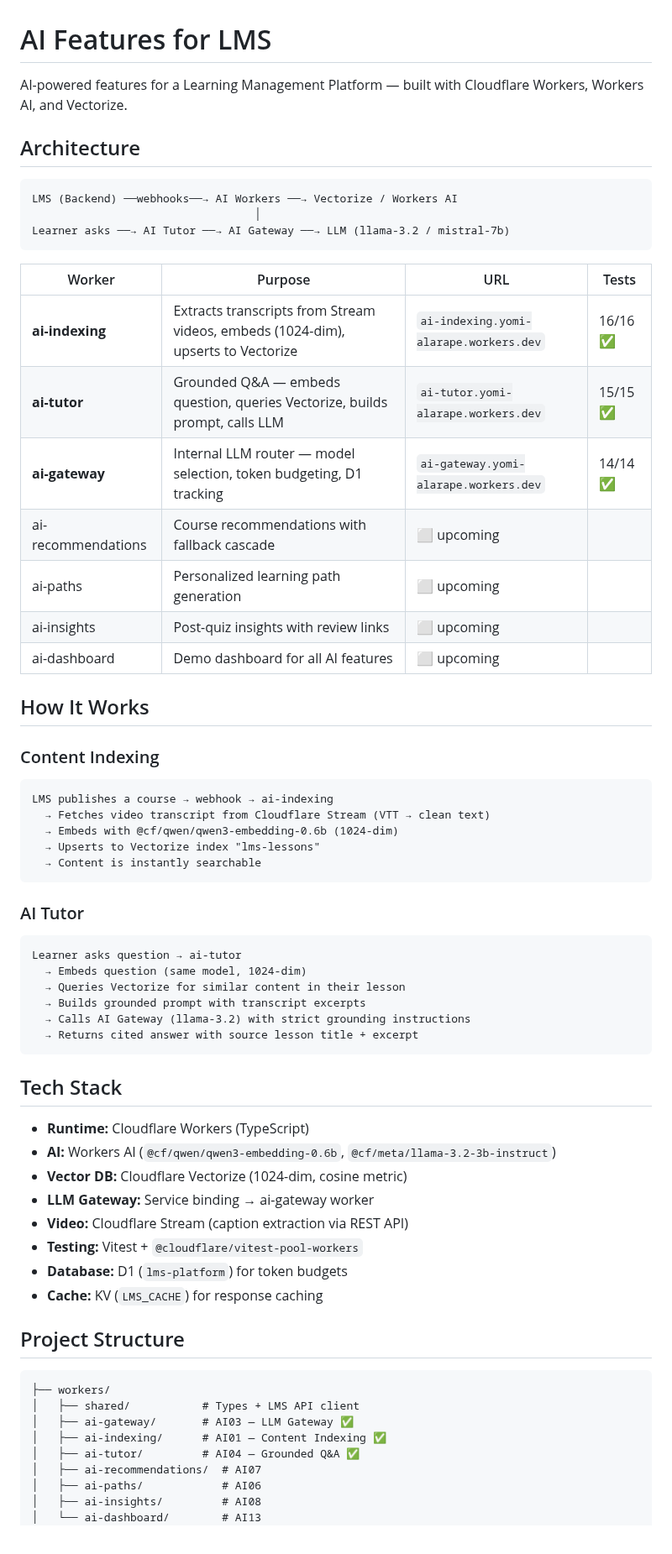
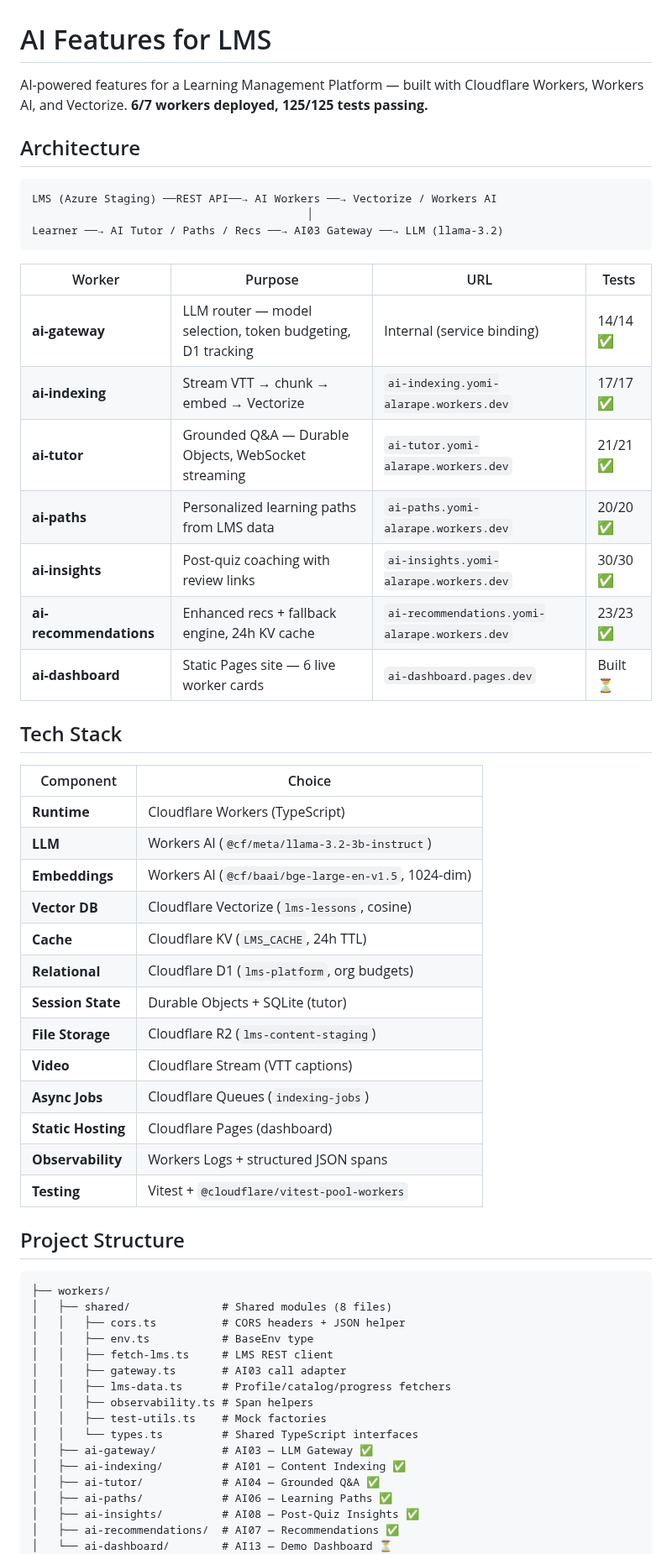
Before and after one commit to abiolaks/ai_features_for_lms, a Markdown page: README.md, the part around one of its changes. Shown at 84% size. GitHub-like rendering.

````diff
--- a/README.md
+++ b/README.md
@@ -1,69 +1,61 @@
 # AI Features for LMS
 
-AI-powered features for a Learning Management Platform — built with Cloudflare Workers, Workers AI, and Vectorize.
+AI-powered features for a Learning Management Platform — built with Cloudflare Workers, Workers AI, and Vectorize. **6/7 workers deployed, 125/125 tests passing.**
 
 ## Architecture
 
 ```
-LMS (Backend) ──webhooks──→ AI Workers ──→ Vectorize / Workers AI
-                                  │
-Learner asks ──→ AI Tutor ──→ AI Gateway ──→ LLM (llama-3.2 / mistral-7b)
+LMS (Azure Staging) ──REST API──→ AI Workers ──→ Vectorize / Workers AI
+                                          │
+Learner ──→ AI Tutor / Paths / Recs ──→ AI03 Gateway ──→ LLM (llama-3.2)
 ```
 
 | Worker | Purpose | URL | Tests |
 |--------|---------|-----|-------|
-| **ai-indexing** | Extracts transcripts from Stream videos, embeds (1024-dim), upserts to Vectorize | `ai-indexing.yomi-alarape.workers.dev` | 16/16 ✅ |
-| **ai-tutor** | Grounded Q&A — embeds question, queries Vectorize, builds prompt, calls LLM | `ai-tutor.yomi-alarape.workers.dev` | 15/15 ✅ |
-| **ai-gateway** | Internal LLM router — model selection, token budgeting, D1 tracking | `ai-gateway.yomi-alarape.workers.dev` | 14/14 ✅ |
-| ai-recommendations | Course recommendations with fallback cascade | ⬜ upcoming |
-| ai-paths | Personalized learning path generation | ⬜ upcoming |
-| ai-insights | Post-quiz insights with review links | ⬜ upcoming |
-| ai-dashboard | Demo dashboard for all AI features | ⬜ upcoming |
-
-## How It Works
-
-### Content Indexing
-
-```
-LMS publishes a course → webhook → ai-indexing
-  → Fetches video transcript from Cloudflare Stream (VTT → clean text)
-  → Embeds with @cf/qwen/qwen3-embedding-0.6b (1024-dim)
-  → Upserts to Vectorize index "lms-lessons"
-  → Content is instantly searchable
-```
-
-### AI Tutor
-
-```
-Learner asks question → ai-tutor
-  → Embeds question (same model, 1024-dim)
-  → Queries Vectorize for similar content in their lesson
-  → Builds grounded prompt with transcript excerpts
-  → Calls AI Gateway (llama-3.2) with strict grounding instructions
-  → Returns cited answer with source lesson title + excerpt
-```
+| **ai-gateway** | LLM router — model selection, token budgeting, D1 tracking | Internal (service binding) | 14/14 ✅ |
+| **ai-indexing** | Stream VTT → chunk → embed → Vectorize | `ai-indexing.yomi-alarape.workers.dev` | 17/17 ✅ |
+| **ai-tutor** | Grounded Q&A — Durable Objects, WebSocket streaming | `ai-tutor.yomi-alarape.workers.dev` | 21/21 ✅ |
+| **ai-paths** | Personalized learning paths from LMS data | `ai-paths.yomi-alarape.workers.dev` | 20/20 ✅ |
+| **ai-insights** | Post-quiz coaching with review links | `ai-insights.yomi-alarape.workers.dev` | 30/30 ✅ |
+| **ai-recommendations** | Enhanced recs + fallback engine, 24h KV cache | `ai-recommendations.yomi-alarape.workers.dev` | 23/23 ✅ |
+| **ai-dashboard** | Static Pages site — 6 live worker cards | `ai-dashboard.pages.dev` | Built ⏳ |
 
 ## Tech Stack
 
-- **Runtime:** Cloudflare Workers (TypeScript)
-- **AI:** Workers AI (`@cf/qwen/qwen3-embedding-0.6b`, `@cf/meta/llama-3.2-3b-instruct`)
-- **Vector DB:** Cloudflare Vectorize (1024-dim, cosine metric)
-- **LLM Gateway:** Service binding → ai-gateway worker
-- **Video:** Cloudflare Stream (caption extraction via REST API)
-- **Testing:** Vitest + `@cloudflare/vitest-pool-workers`
-- **Database:** D1 (`lms-platform`) for token budgets
-- **Cache:** KV (`LMS_CACHE`) for response caching
+| Component | Choice |
+|-----------|--------|
+| **Runtime** | Cloudflare Workers (TypeScript) |
+| **LLM** | Workers AI (`@cf/meta/llama-3.2-3b-instruct`) |
+| **Embeddings** | Workers AI (`@cf/baai/bge-large-en-v1.5`, 1024-dim) |
+| **Vector DB** | Cloudflare Vectorize (`lms-lessons`, cosine) |
+| **Cache** | Cloudflare KV (`LMS_CACHE`, 24h TTL) |
+| **Relational** | Cloudflare D1 (`lms-platform`, org budgets) |
+| **Session State** | Durable Objects + SQLite (tutor) |
+| **File Storage** | Cloudflare R2 (`lms-content-staging`) |
+| **Video** | Cloudflare Stream (VTT captions) |
+| **Async Jobs** | Cloudflare Queues (`indexing-jobs`) |
+| **Static Hosting** | Cloudflare Pages (dashboard) |
+| **Observability** | Workers Logs + structured JSON spans |
+| **Testing** | Vitest + `@cloudflare/vitest-pool-workers` |
 
 ## Project Structure
 
 ```
 ├── workers/
-│   ├── shared/           # Types + LMS API client
-│   ├── ai-gateway/       # AI03 — LLM Gateway ✅
-│   ├── ai-indexing/      # AI01 — Content Indexing ✅
-│   ├── ai-tutor/         # AI04 — Grounded Q&A ✅
-│   ├── ai-recommendations/  # AI07
-│   ├── ai-paths/            # AI06
-│   ├── ai-insights/         # AI08
-│   └── ai-dashboard/        # AI13
+│   ├── shared/              # Shared modules (8 files)
+│   │   ├── cors.ts          # CORS headers + JSON helper
+│   │   ├── env.ts           # BaseEnv type
+│   │   ├── fetch-lms.ts     # LMS REST client
+│   │   ├── gateway.ts       # AI03 call adapter
+│   │   ├── lms-data.ts      # Profile/catalog/progress fetchers
+│   │   ├── observability.ts # Span helpers
+│   │   ├── test-utils.ts    # Mock factories
+│   │   └── types.ts         # Shared TypeScript interfaces
+│   ├── ai-gateway/          # AI03 — LLM Gateway ✅
+│   ├── ai-indexing/         # AI01 — Content Indexing ✅
+│   ├── ai-tutor/            # AI04 — Grounded Q&A ✅
+│   ├── ai-paths/            # AI06 — Learning Paths ✅
+│   ├── ai-insights/         # AI08 — Post-Quiz Insights ✅
+│   ├── ai-recommendations/  # AI07 — Recommendations ✅
+│   └── ai-dashboard/        # AI13 — Demo Dashboard ⏳
 ├── Issues/
````
Also changed, not shown: other parts of README.md (+49 -76 lines).
